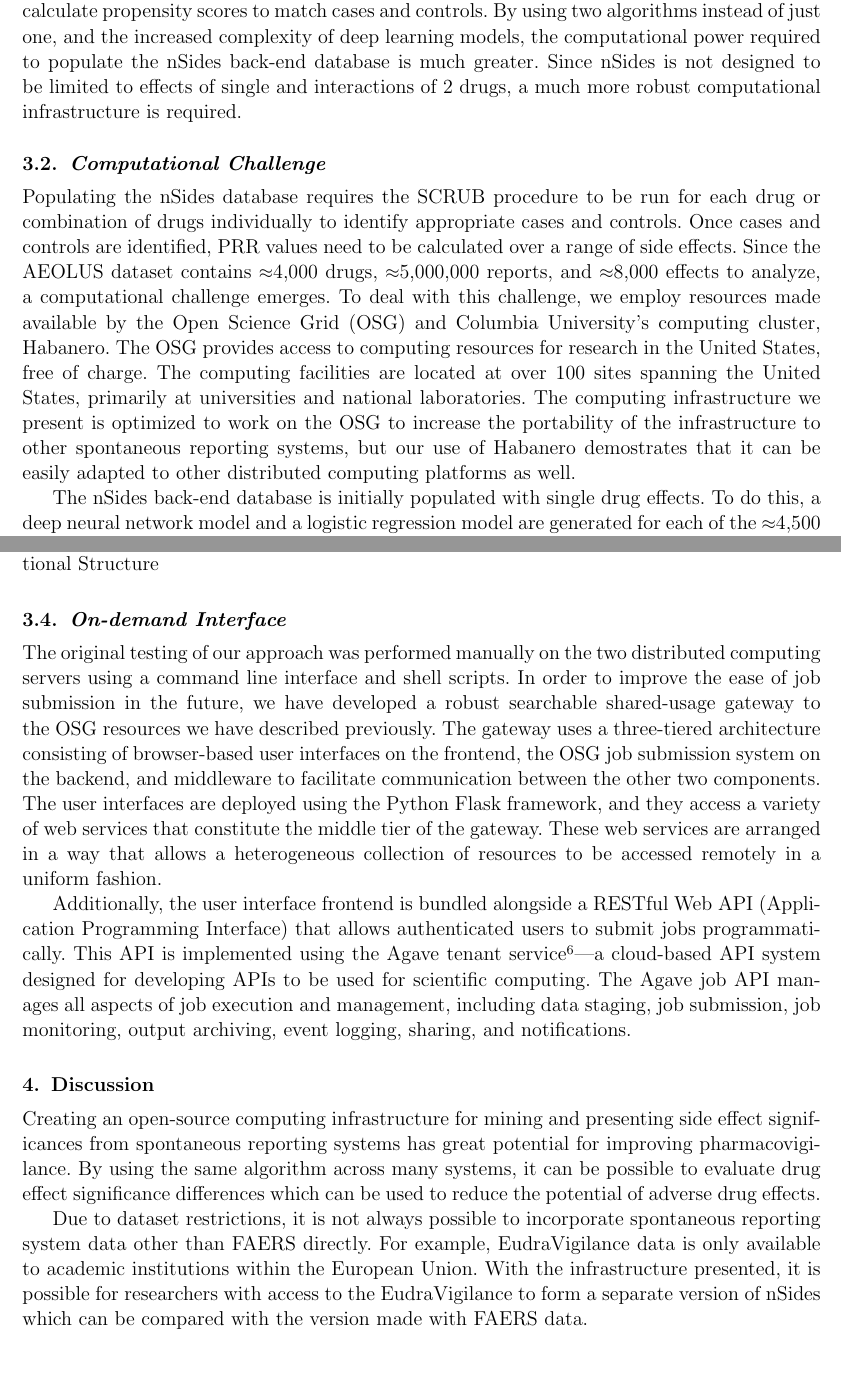
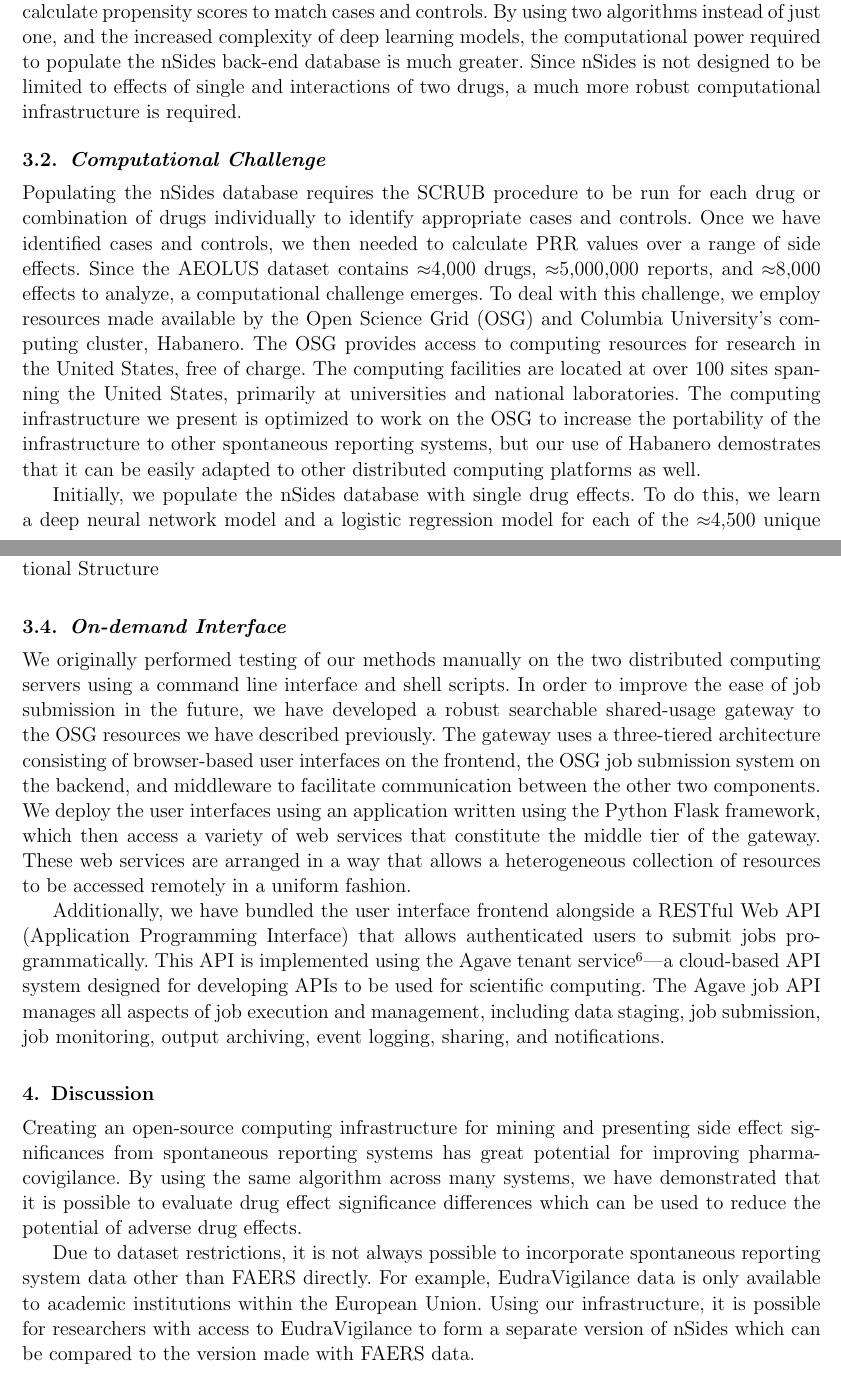
Before and after one commit to rvanguri/psb_2017, a LaTeX document (psb.tex): two parts of pages 3 and 5 of 6, joined at a grey line, cut so that both start at the same text. Compiled offline with pdfLaTeX.

Commit message:
Incorporate suggested edits from Nick.

```diff
--- a/psb.tex
+++ b/psb.tex
@@ -147,15 +146,14 @@ propensity scores to match cases and controls. By using two algorithms
 instead of just one, and the increased complexity of deep learning
 models, the computational power required to populate the nSides
 back-end database is much greater. Since nSides is not designed to be
-limited to effects of single and interactions of 2 drugs, a much
+limited to effects of single and interactions of two drugs, a much
 more robust computational infrastructure is required.
 
 \subsection{Computational Challenge}
 
 Populating the nSides database requires the SCRUB procedure to be run
 for each drug or combination of drugs individually to identify
-appropriate cases and controls. Once cases and controls are
-identified, PRR values need to be calculated over a range of side
+appropriate cases and controls. Once we have identified cases and controls, we then needed to calculate PRR values over a range of side
 effects. Since the AEOLUS dataset contains $\approx$4,000 drugs,
 $\approx$5,000,000 reports, and $\approx$8,000 effects to analyze, a
 computational challenge emerges.  To deal with this challenge, we
@@ -168,7 +166,6 @@ laboratories. The computing infrastructure we present is optimized to work on
 the OSG to increase the portability of the infrastructure to other
 spontaneous reporting systems, but our use of Habanero demostrates that it can be easily adapted to other distributed computing platforms as well.
 
-The nSides back-end database is initially populated with single drug
-effects. To do this, a deep neural network model and a logistic
-regression model are generated for each of the $\approx$4,500 unique
-drugs in the AEOLUS dataset. The models are generated using the two scientific computing libraries
+Initially, we populate the nSides database with single drug
+effects. To do this, we learn a deep neural network model and a logistic
+regression model for each of the $\approx$4,500 unique
@@ -238,21 +234,19 @@ TODO: DAG Figure to be referenced in Distributed Computing Strategy and Computat
 
 
 \subsection{On-demand Interface}
-The original testing of our approach was performed manually on the two
-distributed computing servers using a command line interface and shell
-scripts. In order to improve the ease of job submission in the future,
+We originally performed testing of our methods manually on the two distributed computing servers using a command line interface and shell scripts. In order to improve the ease of job submission in the future,
 we have developed a robust searchable shared-usage gateway to the OSG
 resources we have described previously. The gateway uses a
 three-tiered architecture consisting of browser-based user interfaces
 on the frontend, the OSG job submission system on the backend, and
 middleware to facilitate communication between the other two
-components. The user interfaces are deployed using the Python Flask
-framework, and they access a variety of web services that constitute
+components. We deploy the user interfaces using an application written using the Python Flask
+framework, which then access a variety of web services that constitute
 the middle tier of the gateway. These web services are arranged in a
 way that allows a heterogeneous collection of resources to be accessed
 remotely in a uniform fashion.
 
-Additionally, the user interface frontend is bundled alongside a
+Additionally, we have bundled the user interface frontend alongside a
 RESTful Web API (Application Programming Interface) that allows
 authenticated users to submit jobs programmatically. This API is
 implemented using the Agave tenant service~\cite{dooley2012agave}---a
@@ -267,17 +261,16 @@ notifications.
 Creating an open-source computing infrastructure for mining and
 presenting side effect significances from spontaneous reporting
 systems has great potential for improving pharmacovigilance. By using
-the same algorithm across many systems, it can be possible to evaluate
+the same algorithm across many systems, we have demonstrated that it is possible to evaluate
 drug effect significance differences which can be used to reduce the
 potential of adverse drug effects.
 
 Due to dataset restrictions, it is not always possible to incorporate
-spontaneous reporting system data other than FAERS directly.  For
+spontaneous reporting system data other than FAERS directly. For
 example, EudraVigilance data is only available to academic
-institutions within the European Union. With the infrastructure
-presented, it is possible for researchers with access to the
+institutions within the European Union. Using our infrastructure, it is possible for researchers with access to
 EudraVigilance to form a separate version of nSides which can be
-compared with the version made with FAERS data.
+compared to the version made with FAERS data.
 
 
 
```
Also changed, not shown: psb.pdf, psb.tex (26 more changed lines), 2 other files.
